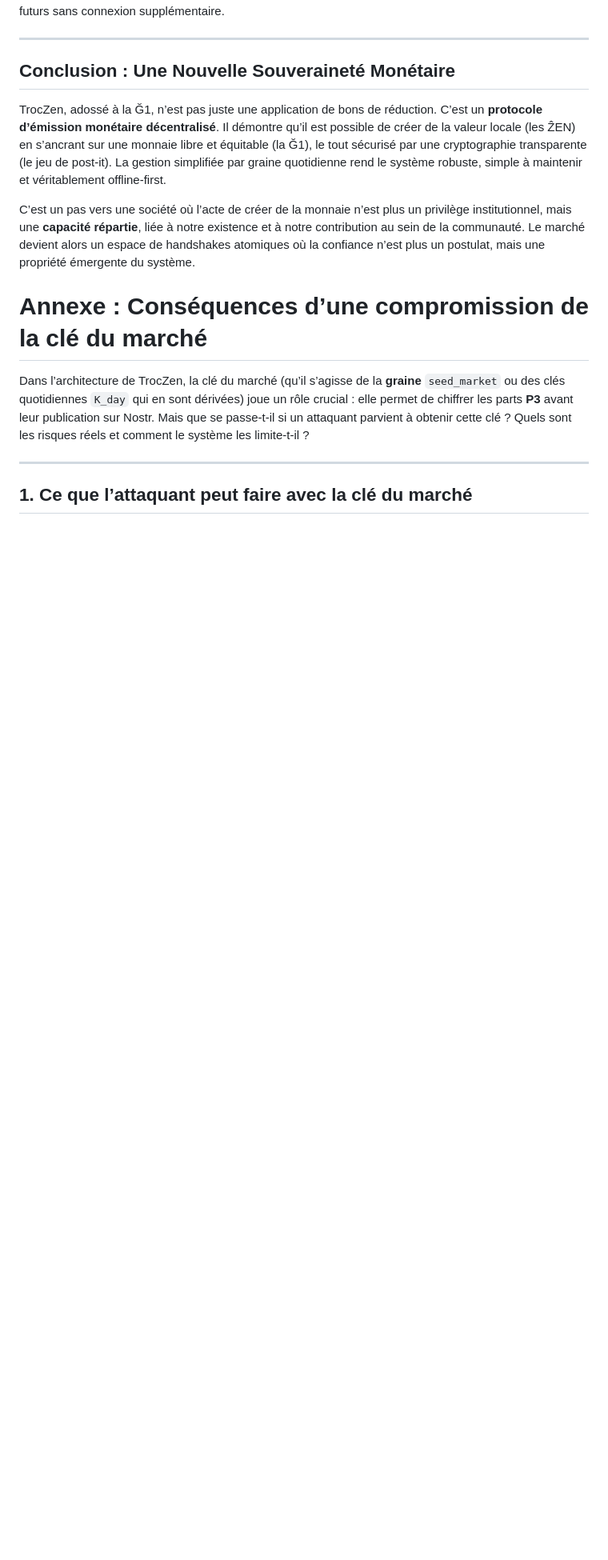
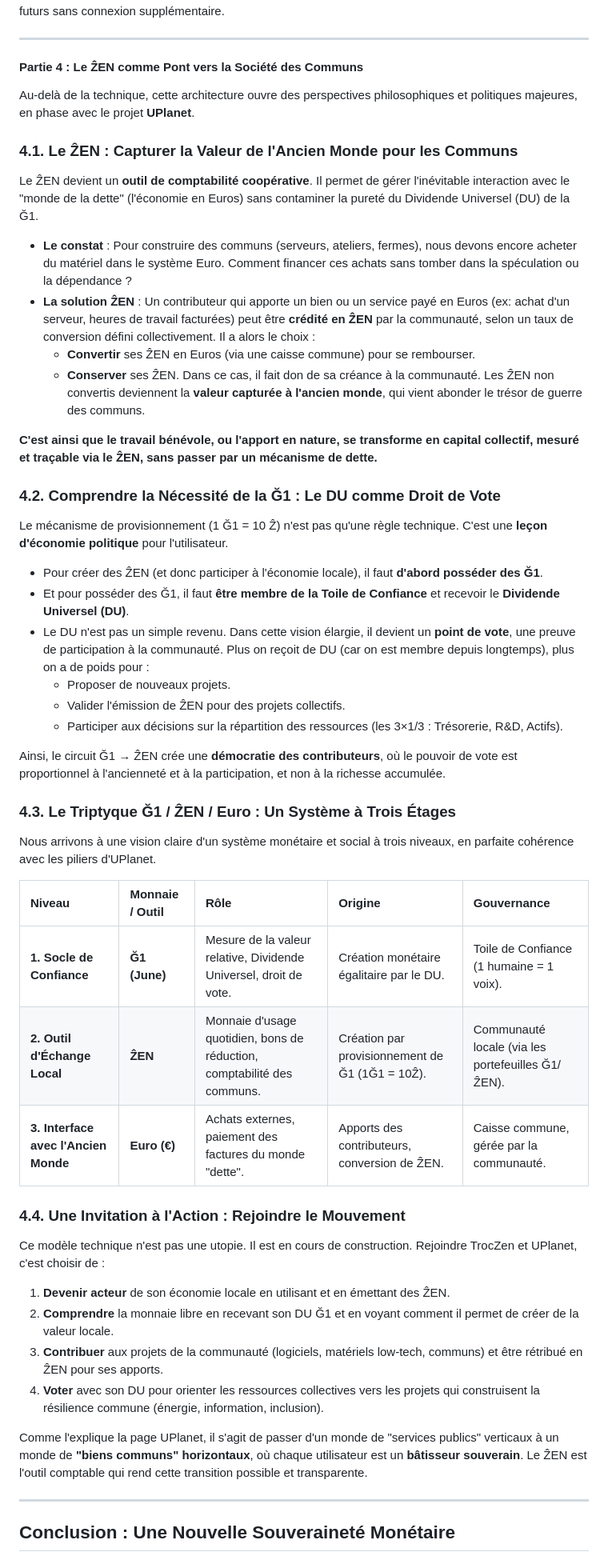
Before and after one commit to papiche/troczen, a Markdown page: docs/technical_whitepaper.md, the part around one of its changes. Shown at 80% size. GitHub-like rendering; blank space fills up the shorter version.

Commit message:
Partie 4 : Le ẐEN comme Pont vers la Société des Communs

```diff
--- a/docs/technical_whitepaper.md
+++ b/docs/technical_whitepaper.md
@@ -182,17 +182,56 @@ Cette approche combine la robustesse du chiffrement quotidien (limitant l’impa
 
 ---
 
-## Conclusion : Une Nouvelle Souveraineté Monétaire
+#### Partie 4 : Le ẐEN comme Pont vers la Société des Communs
 
-TrocZen, adossé à la Ğ1, n’est pas juste une application de bons de réduction. C’est un **protocole d’émission monétaire décentralisé**. Il démontre qu’il est possible de créer de la valeur locale (les ẐEN) en s’ancrant sur une monnaie libre et équitable (la Ğ1), le tout sécurisé par une cryptographie transparente (le jeu de post‑it). La gestion simplifiée par graine quotidienne rend le système robuste, simple à maintenir et véritablement offline‑first.
+Au-delà de la technique, cette architecture ouvre des perspectives philosophiques et politiques majeures, en phase avec le projet **UPlanet**.
 
-C’est un pas vers une société où l’acte de créer de la monnaie n’est plus un privilège institutionnel, mais une **capacité répartie**, liée à notre existence et à notre contribution au sein de la communauté. Le marché devient alors un espace de handshakes atomiques où la confiance n’est plus un postulat, mais une propriété émergente du système.
+### 4.1. Le ẐEN : Capturer la Valeur de l'Ancien Monde pour les Communs
 
-# Annexe : Conséquences d’une compromission de la clé du marché
+Le ẐEN devient un **outil de comptabilité coopérative**. Il permet de gérer l'inévitable interaction avec le "monde de la dette" (l'économie en Euros) sans contaminer la pureté du Dividende Universel (DU) de la Ğ1.
 
-Dans l’architecture de TrocZen, la clé du marché (qu’il s’agisse de la **graine** `seed_market` ou des clés quotidiennes `K_day` qui en sont dérivées) joue un rôle crucial : elle permet de chiffrer les parts **P3** avant leur publication sur Nostr. Mais que se passe-t-il si un attaquant parvient à obtenir cette clé ? Quels sont les risques réels et comment le système les limite-t-il ?
+*   **Le constat** : Pour construire des communs (serveurs, ateliers, fermes), nous devons encore acheter du matériel dans le système Euro. Comment financer ces achats sans tomber dans la spéculation ou la dépendance ?
+*   **La solution ẐEN** : Un contributeur qui apporte un bien ou un service payé en Euros (ex: achat d'un serveur, heures de travail facturées) peut être **crédité en ẐEN** par la communauté, selon un taux de conversion défini collectivement. Il a alors le choix :
+    *   **Convertir** ses ẐEN en Euros (via une caisse commune) pour se rembourser.
+    *   **Conserver** ses ẐEN. Dans ce cas, il fait don de sa créance à la communauté. Les ẐEN non convertis deviennent la **valeur capturée à l'ancien monde**, qui vient abonder le trésor de guerre des communs.
+
+**C'est ainsi que le travail bénévole, ou l'apport en nature, se transforme en capital collectif, mesuré et traçable via le ẐEN, sans passer par un mécanisme de dette.**
+
+### 4.2. Comprendre la Nécessité de la Ğ1 : Le DU comme Droit de Vote
+
+Le mécanisme de provisionnement (1 Ğ1 = 10 Ẑ) n'est pas qu'une règle technique. C'est une **leçon d'économie politique** pour l'utilisateur.
+
+*   Pour créer des ẐEN (et donc participer à l'économie locale), il faut **d'abord posséder des Ğ1**.
+*   Et pour posséder des Ğ1, il faut **être membre de la Toile de Confiance** et recevoir le **Dividende Universel (DU)**.
+*   Le DU n'est pas un simple revenu. Dans cette vision élargie, il devient un **point de vote**, une preuve de participation à la communauté. Plus on reçoit de DU (car on est membre depuis longtemps), plus on a de poids pour :
+    *   Proposer de nouveaux projets.
+    *   Valider l'émission de ẐEN pour des projets collectifs.
+    *   Participer aux décisions sur la répartition des ressources (les 3×1/3 : Trésorerie, R&D, Actifs).
+
+Ainsi, le circuit Ğ1 → ẐEN crée une **démocratie des contributeurs**, où le pouvoir de vote est proportionnel à l'ancienneté et à la participation, et non à la richesse accumulée.
+
+### 4.3. Le Triptyque Ğ1 / ẐEN / Euro : Un Système à Trois Étages
+
+Nous arrivons à une vision claire d'un système monétaire et social à trois niveaux, en parfaite cohérence avec les piliers d'UPlanet.
+
+| Niveau | Monnaie / Outil | Rôle | Origine | Gouvernance |
+| :--- | :--- | :--- | :--- | :--- |
+| **1. Socle de Confiance** | **Ğ1 (June)** | Mesure de la valeur relative, Dividende Universel, droit de vote. | Création monétaire égalitaire par le DU. | Toile de Confiance (1 humaine = 1 voix). |
+| **2. Outil d'Échange Local** | **ẐEN** | Monnaie d'usage quotidien, bons de réduction, comptabilité des communs. | Création par provisionnement de Ğ1 (1Ğ1 = 10Ẑ). | Communauté locale (via les portefeuilles Ğ1/ẐEN). |
+| **3. Interface avec l'Ancien Monde**| **Euro (€)** | Achats externes, paiement des factures du monde "dette". | Apports des contributeurs, conversion de ẐEN. | Caisse commune, gérée par la communauté. |
+
+### 4.4. Une Invitation à l'Action : Rejoindre le Mouvement
+
+Ce modèle technique n'est pas une utopie. Il est en cours de construction. Rejoindre TrocZen et UPlanet, c'est choisir de :
+
+1.  **Devenir acteur** de son économie locale en utilisant et en émettant des ẐEN.
+2.  **Comprendre** la monnaie libre en recevant son DU Ğ1 et en voyant comment il permet de créer de la valeur locale.
+3.  **Contribuer** aux projets de la communauté (logiciels, matériels low-tech, communs) et être rétribué en ẐEN pour ses apports.
+4.  **Voter** avec son DU pour orienter les ressources collectives vers les projets qui construisent la résilience commune (énergie, information, inclusion).
+
+Comme l'explique la page UPlanet, il s'agit de passer d'un monde de "services publics" verticaux à un monde de **"biens communs" horizontaux**, où chaque utilisateur est un **bâtisseur souverain**. Le ẐEN est l'outil comptable qui rend cette transition possible et transparente.
 
 ---
 
-## 1. Ce que l’attaquant **peut** faire avec la clé du marché
+## Conclusion : Une Nouvelle Souveraineté Monétaire
 
```
Also changed, not shown: other parts of docs/technical_whitepaper.md (+7 -58 lines).
